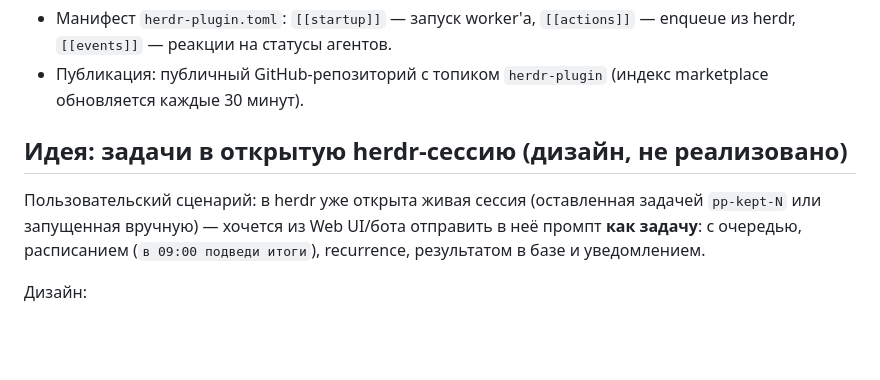
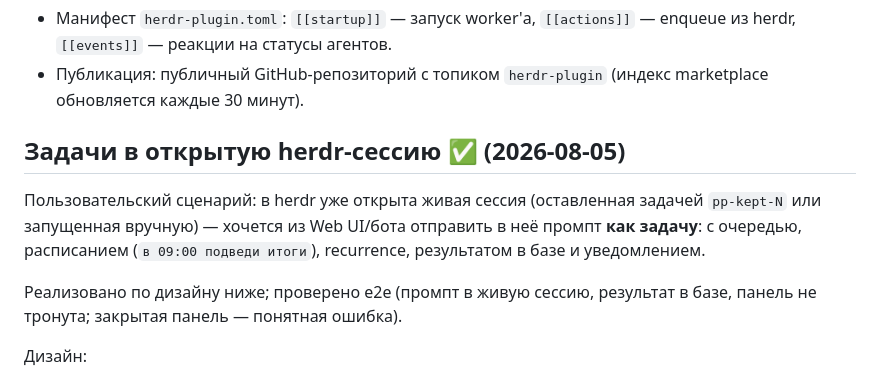
Before and after one commit to ivanarama/PromptPilot, a Markdown page: docs/ROADMAP.md, the part around the change. Drawn GitHub-style; blank space fills up the shorter version.

```diff
--- a/docs/ROADMAP.md
+++ b/docs/ROADMAP.md
@@ -96,12 +96,15 @@ herdr-задач (интерактивный режим не отдаёт stream
 - Публикация: публичный GitHub-репозиторий с топиком `herdr-plugin`
   (индекс marketplace обновляется каждые 30 минут).
 
-## Идея: задачи в открытую herdr-сессию (дизайн, не реализовано)
+## Задачи в открытую herdr-сессию ✅ (2026-08-05)
 
 Пользовательский сценарий: в herdr уже открыта живая сессия (оставленная
 задачей `pp-kept-N` или запущенная вручную) — хочется из Web UI/бота отправить
 в неё промпт **как задачу**: с очередью, расписанием (`в 09:00 подведи итоги`),
 recurrence, результатом в базе и уведомлением.
+
+Реализовано по дизайну ниже; проверено e2e (промпт в живую сессию,
+результат в базе, панель не тронута; закрытая панель — понятная ошибка).
 
 Дизайн:
 - Поле задачи `herdr_target` (pane id `w9:p2` или имя агента) + миграция.
```
Also changed, not shown: README.md (+14 -0 lines).
